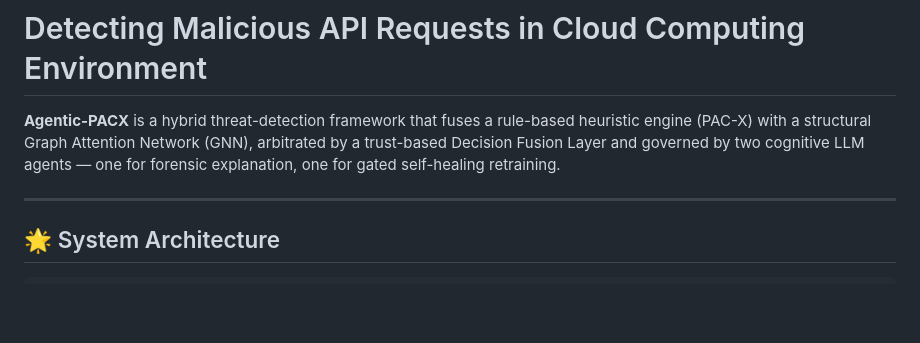
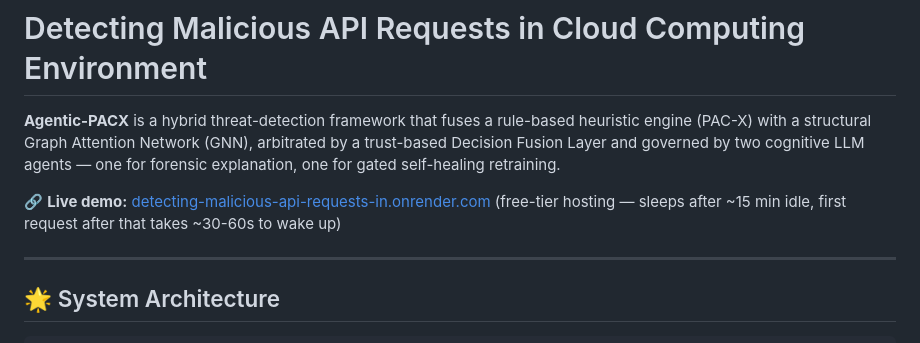
Before and after one commit to dhanyaa625/Detecting-Malicious-API-Requests-in-Cloud-Computing-Environment, a Markdown page: README.md, the part around the change. GitHub-like rendering; blank space fills up the shorter version.

Commit message:
README: add live demo link

```diff
--- a/README.md
+++ b/README.md
@@ -1,6 +1,8 @@
 # Detecting Malicious API Requests in Cloud Computing Environment
 
 **Agentic-PACX** is a hybrid threat-detection framework that fuses a rule-based heuristic engine (PAC-X) with a structural Graph Attention Network (GNN), arbitrated by a trust-based Decision Fusion Layer and governed by two cognitive LLM agents — one for forensic explanation, one for gated self-healing retraining.
+
+🔗 **Live demo:** [detecting-malicious-api-requests-in.onrender.com](https://detecting-malicious-api-requests-in.onrender.com/live_analysis.html) (free-tier hosting — sleeps after ~15 min idle, first request after that takes ~30-60s to wake up)
 
 ---
 
```
